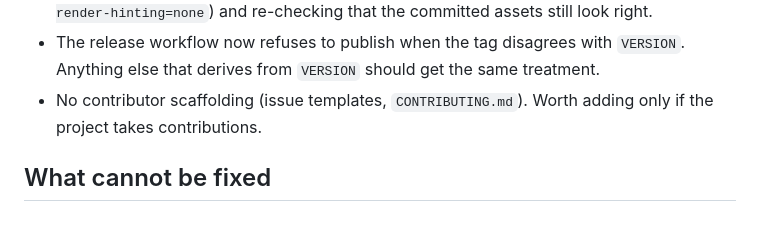
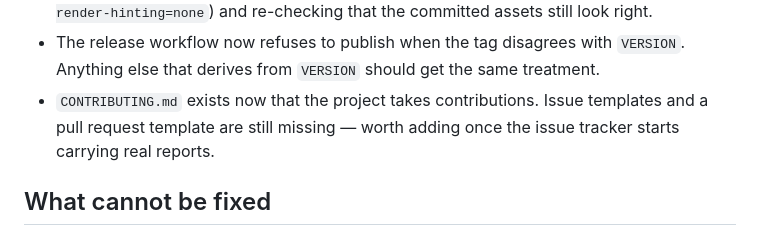
Before and after one commit to FelixAstra/menubar-keeper, a Markdown page: docs/ROADMAP.md, the part around the change. GitHub-like rendering.

```diff
--- a/docs/ROADMAP.md
+++ b/docs/ROADMAP.md
@@ -53,8 +53,9 @@ distribution channel and removes the quarantine dance entirely.
   `--font-render-hinting=none`) and re-checking that the committed assets still look right.
 - The release workflow now refuses to publish when the tag disagrees with `VERSION`. Anything
   else that derives from `VERSION` should get the same treatment.
-- No contributor scaffolding (issue templates, `CONTRIBUTING.md`). Worth adding only if the
-  project takes contributions.
+- `CONTRIBUTING.md` exists now that the project takes contributions. Issue templates and a
+  pull request template are still missing — worth adding once the issue tracker starts
+  carrying real reports.
 
 ## What cannot be fixed
 
```
Also changed, not shown: CONTRIBUTING.md (added, +154 -0 lines).
